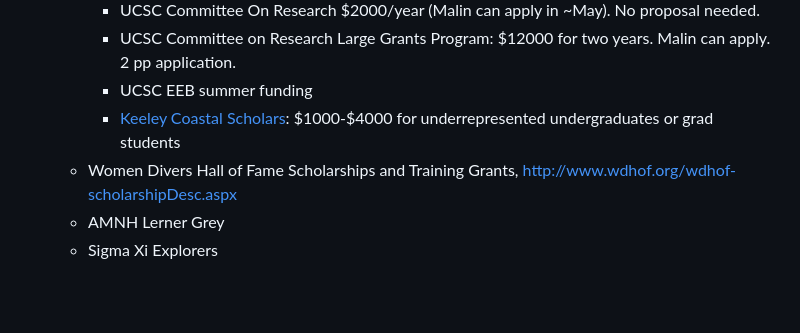
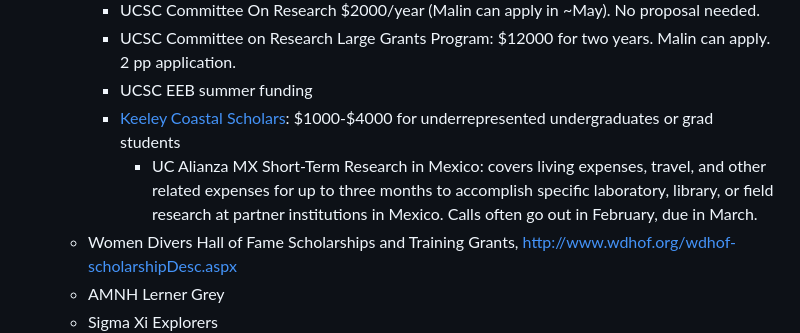
Before and after one commit to pinskylab/how_we_work, a Markdown page: phd_guide.md, the part around the change. Rendered like a GitHub page; blank space fills up the shorter version.

Commit message:
Add UC Alianza MX to phd_guide.md

```diff
--- a/phd_guide.md
+++ b/phd_guide.md
@@ -122,6 +122,7 @@ This is your meeting to use as you want, but I often find it useful to loosely s
   		- UCSC Committee on Research Large Grants Program: $12000 for two years. Malin can apply. 2 pp application.
 		- UCSC EEB summer funding
   		- [Keeley Coastal Scholars](https://socialsciences.ucsc.edu/support-us/awards/student-awards/keeley-coastal-scholars/index.html): $1000-$4000 for underrepresented undergraduates or grad students
+    		- UC Alianza MX Short-Term Research in Mexico: covers living expenses, travel, and other related expenses for up to three months to accomplish specific laboratory, library, or field research at partner institutions in Mexico. Calls often go out in February, due in March.
 	- Women Divers Hall of Fame Scholarships and Training Grants, http://www.wdhof.org/wdhof-scholarshipDesc.aspx
 	- AMNH Lerner Grey
 	- Sigma Xi Explorers
```
